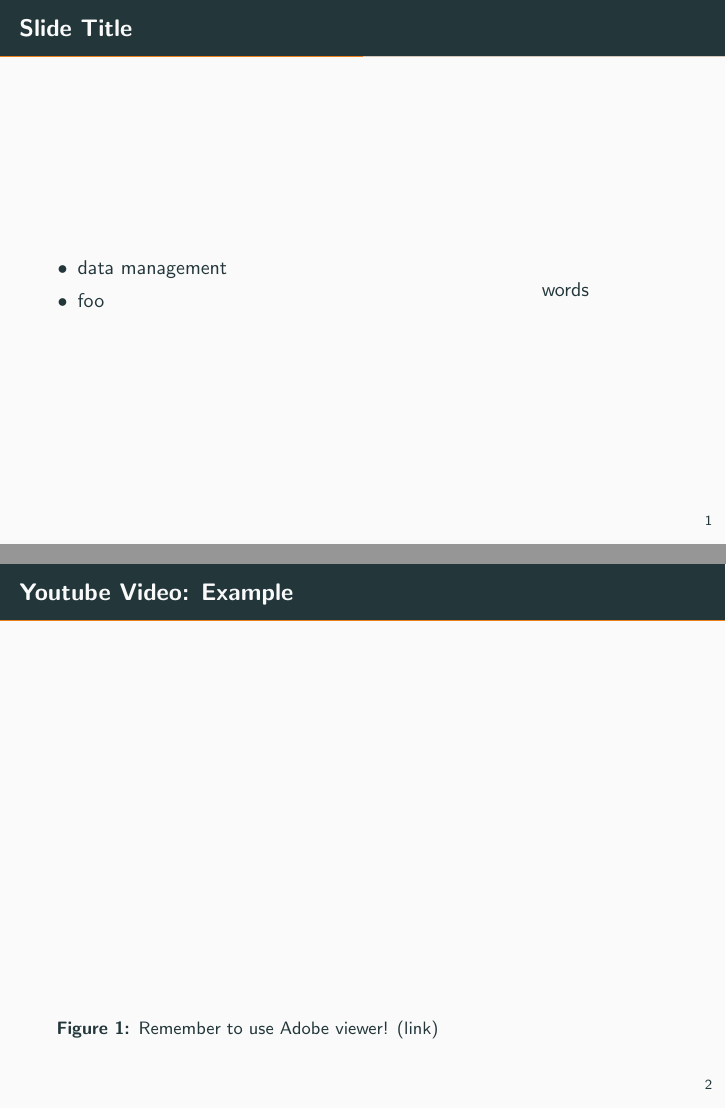
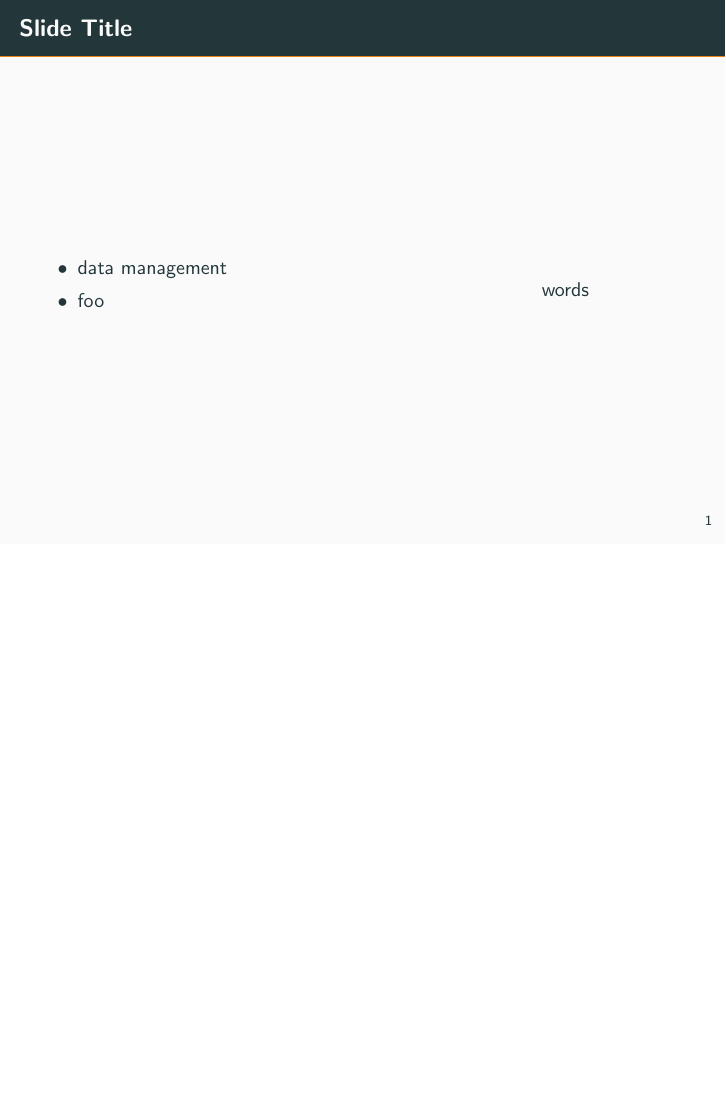
Before and after one commit to mmore500/presentation-template, LaTeX slides (main.tex, which reads fig/video.tex, tex/section.tex): pages 3 and 4 of 8 before the commit and page 3 of 7 after it, the two joined at a grey line, the shorter picture padded with empty space. Compiled offline with pdfLaTeX.

Commit message:
Remove embedded video

```diff
--- a/fig/video.tex
+++ /dev/null
@@ -1,8 +0,0 @@
-\begin{figure}
-  \includemedia[width=\linewidth,height=0.6\textwidth, flashvars={scaleMode=zoom}]{}{http://www.youtube.com/v/z9ptOeByLA4?t=1m08s&amp;rel=0&amp;showinfo=0}
-  \captionsetup{singlelinecheck=off,justification=raggedright}
-\caption{
-Remember to use Adobe viewer!
-\href{https://youtu.be/z9ptOeByLA4?t=1m08s}{(link)}
-}
-\end{figure}
--- a/main.tex
+++ b/main.tex
@@ -13,9 +13,6 @@
 \usepackage{fontawesome}
 \usepackage{tikz}
 \usepackage{bm}
-
-\usepackage{multimedia}
-\usepackage{media9}
 
 \graphicspath{{./img/}}
 
--- a/tex/section.tex
+++ b/tex/section.tex
@@ -15,7 +15,3 @@ words
 \end{column}
 \end{columns}
 \end{frame}
-
-\begin{frame}{Youtube Video: Example}
-\input{fig/video.tex}
-\end{frame}
```
